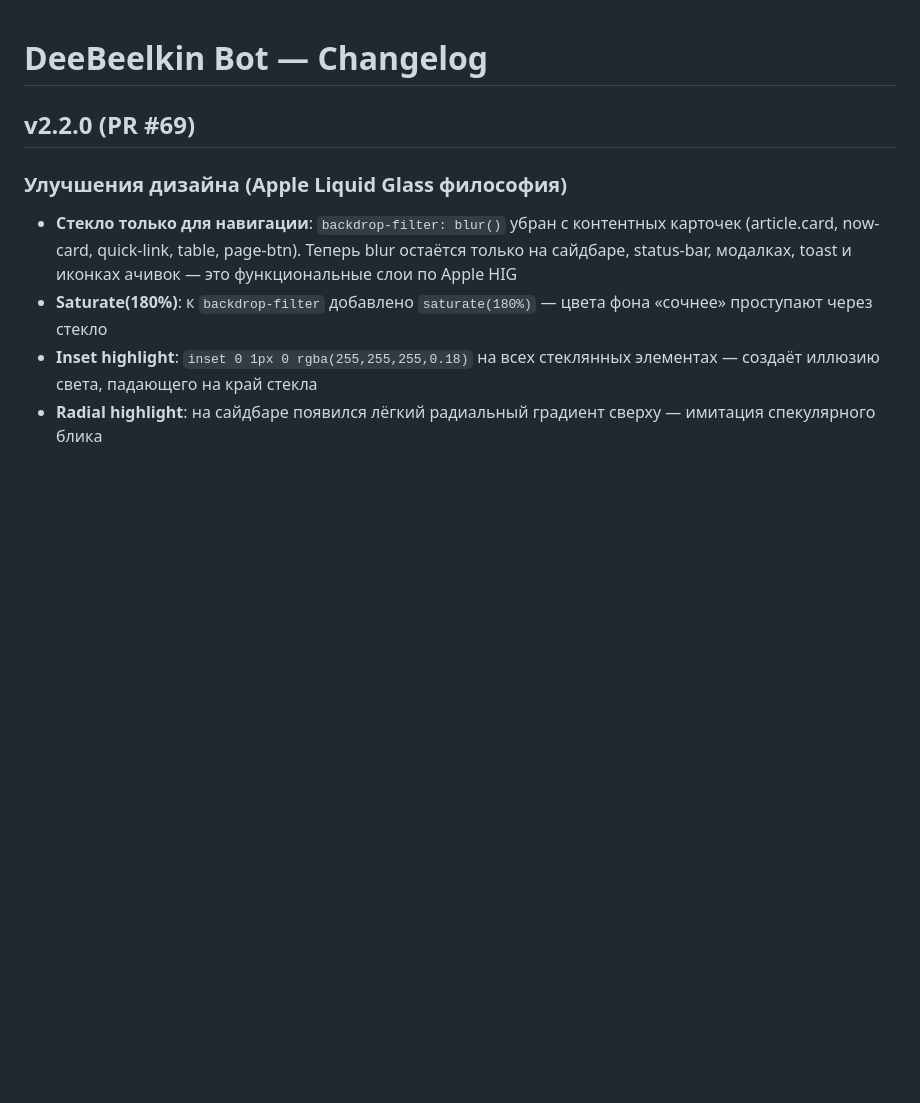
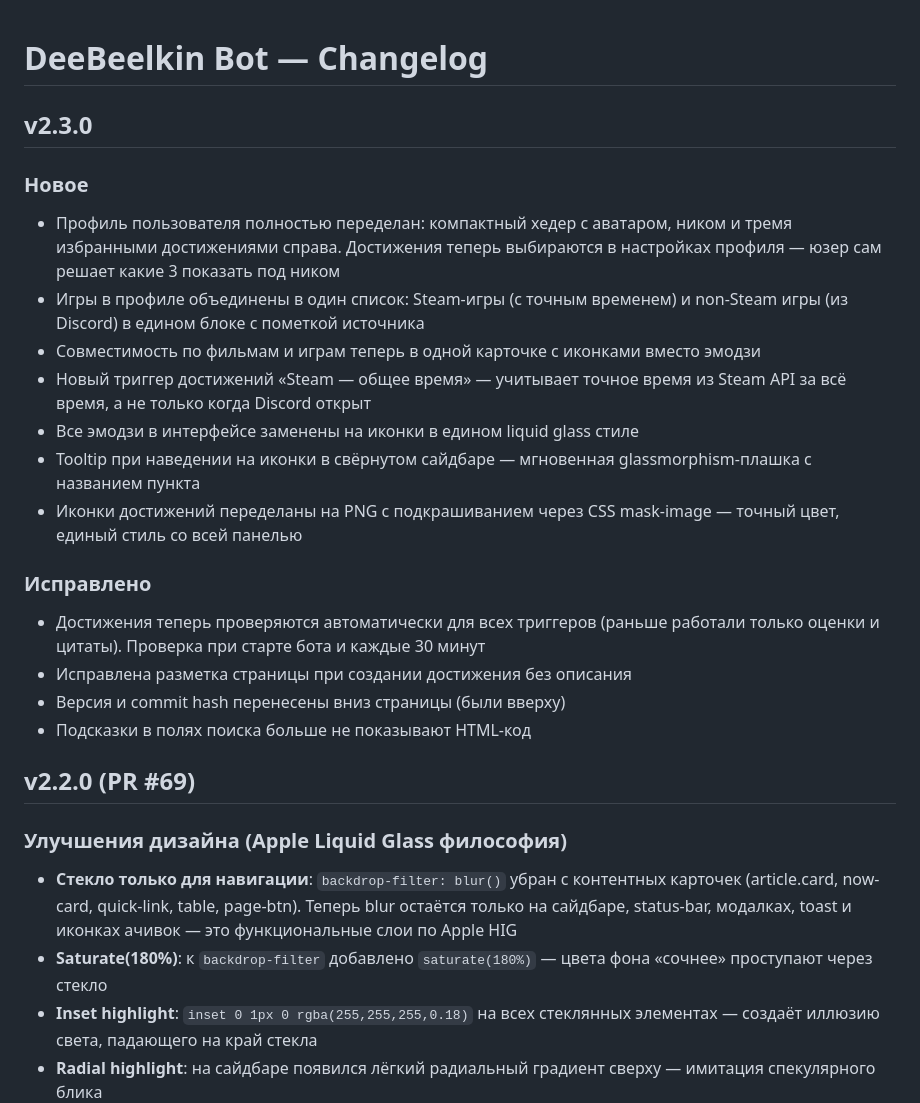
Before and after one commit to VinylRUS/dibilkinbot, a Markdown page: CHANGELOG.md, the part around the change. Drawn GitHub-style; blank space fills up the shorter version.

Commit message:
docs: v2.3.0 changelog — кратко, без админских функций
Описаны пользовательские изменения v2.3.0:
- Профиль: компактный хедер, пинн-ачивки, merged games
- Совместимость: одна карточка с иконками
- Новый триггер: Steam общее время
- Эмодзи → PNG иконки, tooltip в сайдбаре, mask-image для ачивок
- Авто-проверка всех триггеров
- Исправления: разметка, версия внизу, placeholder

Refs: feature/v2.3-changelog

```diff
--- a/CHANGELOG.md
+++ b/CHANGELOG.md
@@ -1,4 +1,20 @@
 # DeeBeelkin Bot — Changelog
+
+## v2.3.0
+### Новое
+- Профиль пользователя полностью переделан: компактный хедер с аватаром, ником и тремя избранными достижениями справа. Достижения теперь выбираются в настройках профиля — юзер сам решает какие 3 показать под ником
+- Игры в профиле объединены в один список: Steam-игры (с точным временем) и non-Steam игры (из Discord) в едином блоке с пометкой источника
+- Совместимость по фильмам и играм теперь в одной карточке с иконками вместо эмодзи
+- Новый триггер достижений «Steam — общее время» — учитывает точное время из Steam API за всё время, а не только когда Discord открыт
+- Все эмодзи в интерфейсе заменены на иконки в едином liquid glass стиле
+- Tooltip при наведении на иконки в свёрнутом сайдбаре — мгновенная glassmorphism-плашка с названием пункта
+- Иконки достижений переделаны на PNG с подкрашиванием через CSS mask-image — точный цвет, единый стиль со всей панелью
+
+### Исправлено
+- Достижения теперь проверяются автоматически для всех триггеров (раньше работали только оценки и цитаты). Проверка при старте бота и каждые 30 минут
+- Исправлена разметка страницы при создании достижения без описания
+- Версия и commit hash перенесены вниз страницы (были вверху)
+- Подсказки в полях поиска больше не показывают HTML-код
 
 ## v2.2.0 (PR #69)
 ### Улучшения дизайна (Apple Liquid Glass философия)
```
